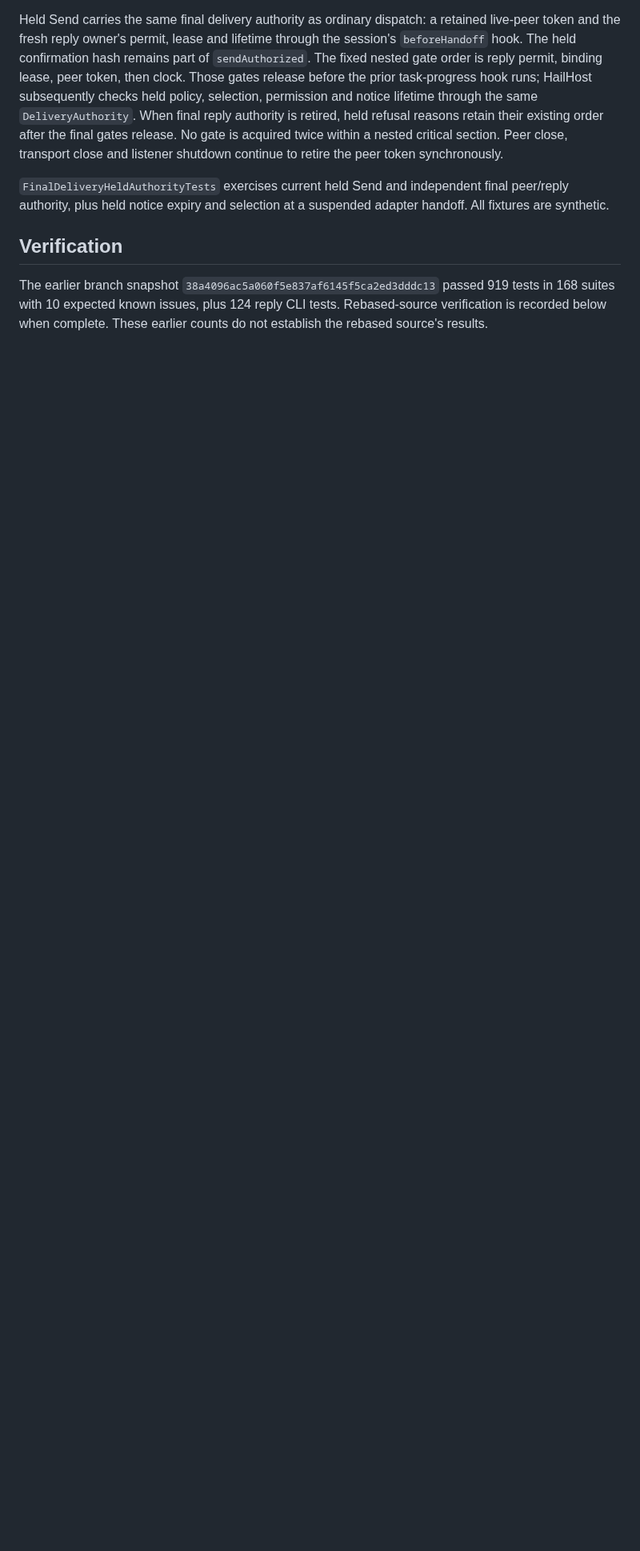
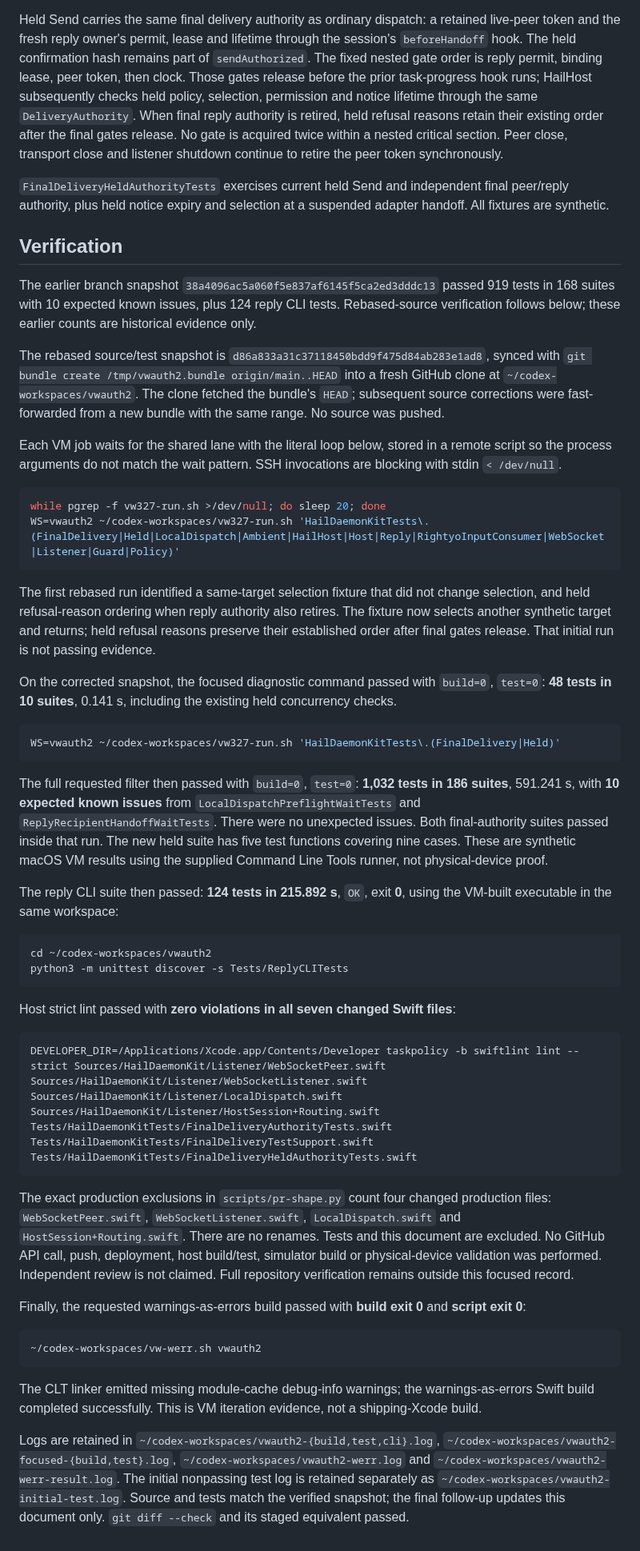
Before and after one commit to mickdarling/hailing-station, a Markdown page: docs/testing/final-delivery-authority.md, the part around the change. Shown at 80% size. GitHub-like rendering; blank space fills up the shorter version.

Commit message:
Record rebased final delivery authority verification
Part of #1120

````diff
--- a/docs/testing/final-delivery-authority.md
+++ b/docs/testing/final-delivery-authority.md
@@ -54,5 +54,71 @@ plus held notice expiry and selection at a suspended adapter handoff. All fixtur
 ## Verification
 
 The earlier branch snapshot `38a4096ac5a060f5e837af6145f5ca2ed3dddc13` passed 919 tests in 168 suites
-with 10 expected known issues, plus 124 reply CLI tests. Rebased-source verification is recorded below
-when complete. These earlier counts do not establish the rebased source's results.
+with 10 expected known issues, plus 124 reply CLI tests. Rebased-source verification follows below;
+these earlier counts are historical evidence only.
+
+The rebased source/test snapshot is `d86a833a31c37118450bdd9f475d84ab283e1ad8`, synced with
+`git bundle create /tmp/vwauth2.bundle origin/main..HEAD` into a fresh GitHub clone at
+`~/codex-workspaces/vwauth2`. The clone fetched the bundle's `HEAD`; subsequent source corrections
+were fast-forwarded from a new bundle with the same range. No source was pushed.
+
+Each VM job waits for the shared lane with the literal loop below, stored in a remote script so the
+process arguments do not match the wait pattern. SSH invocations are blocking with stdin `< /dev/null`.
+
+```sh
+while pgrep -f vw327-run.sh >/dev/null; do sleep 20; done
+WS=vwauth2 ~/codex-workspaces/vw327-run.sh 'HailDaemonKitTests\.(FinalDelivery|Held|LocalDispatch|Ambient|HailHost|Host|Reply|RightyoInputConsumer|WebSocket|Listener|Guard|Policy)'
+```
+
+The first rebased run identified a same-target selection fixture that did not change selection, and
+held refusal-reason ordering when reply authority also retires. The fixture now selects another
+synthetic target and returns; held refusal reasons preserve their established order after final gates
+release. That initial run is not passing evidence.
+
+On the corrected snapshot, the focused diagnostic command passed with `build=0`, `test=0`:
+**48 tests in 10 suites**, 0.141 s, including the existing held concurrency checks.
+
+```sh
+WS=vwauth2 ~/codex-workspaces/vw327-run.sh 'HailDaemonKitTests\.(FinalDelivery|Held)'
+```
+
+The full requested filter then passed with `build=0`, `test=0`: **1,032 tests in 186 suites**,
+591.241 s, with **10 expected known issues** from `LocalDispatchPreflightWaitTests` and
+`ReplyRecipientHandoffWaitTests`. There were no unexpected issues. Both final-authority suites passed
+inside that run. The new held suite has five test functions covering nine cases. These are synthetic
+macOS VM results using the supplied Command Line Tools runner, not physical-device proof.
+
+The reply CLI suite then passed: **124 tests in 215.892 s**, `OK`, exit **0**, using the VM-built
+executable in the same workspace:
+
+```sh
+cd ~/codex-workspaces/vwauth2
+python3 -m unittest discover -s Tests/ReplyCLITests
+```
+
+Host strict lint passed with **zero violations in all seven changed Swift files**:
+
+```sh
+DEVELOPER_DIR=/Applications/Xcode.app/Contents/Developer taskpolicy -b swiftlint lint --strict Sources/HailDaemonKit/Listener/WebSocketPeer.swift Sources/HailDaemonKit/Listener/WebSocketListener.swift Sources/HailDaemonKit/Listener/LocalDispatch.swift Sources/HailDaemonKit/Listener/HostSession+Routing.swift Tests/HailDaemonKitTests/FinalDeliveryAuthorityTests.swift Tests/HailDaemonKitTests/FinalDeliveryTestSupport.swift Tests/HailDaemonKitTests/FinalDeliveryHeldAuthorityTests.swift
+```
+
+The exact production exclusions in `scripts/pr-shape.py` count four changed production files:
+`WebSocketPeer.swift`, `WebSocketListener.swift`, `LocalDispatch.swift` and `HostSession+Routing.swift`.
+There are no renames. Tests and this document are excluded. No GitHub API call, push, deployment,
+host build/test, simulator build or physical-device validation was performed. Independent review is
+not claimed. Full repository verification remains outside this focused record.
+
+Finally, the requested warnings-as-errors build passed with **build exit 0** and **script exit 0**:
+
+```sh
+~/codex-workspaces/vw-werr.sh vwauth2
+```
+
+The CLT linker emitted missing module-cache debug-info warnings; the warnings-as-errors Swift build
+completed successfully. This is VM iteration evidence, not a shipping-Xcode build.
+
+Logs are retained in `~/codex-workspaces/vwauth2-{build,test,cli}.log`,
+`~/codex-workspaces/vwauth2-focused-{build,test}.log`, `~/codex-workspaces/vwauth2-werr.log` and
+`~/codex-workspaces/vwauth2-werr-result.log`. The initial nonpassing test log is retained separately as
+`~/codex-workspaces/vwauth2-initial-test.log`. Source and tests match the verified snapshot; the final
+follow-up updates this document only. `git diff --check` and its staged equivalent passed.
````
